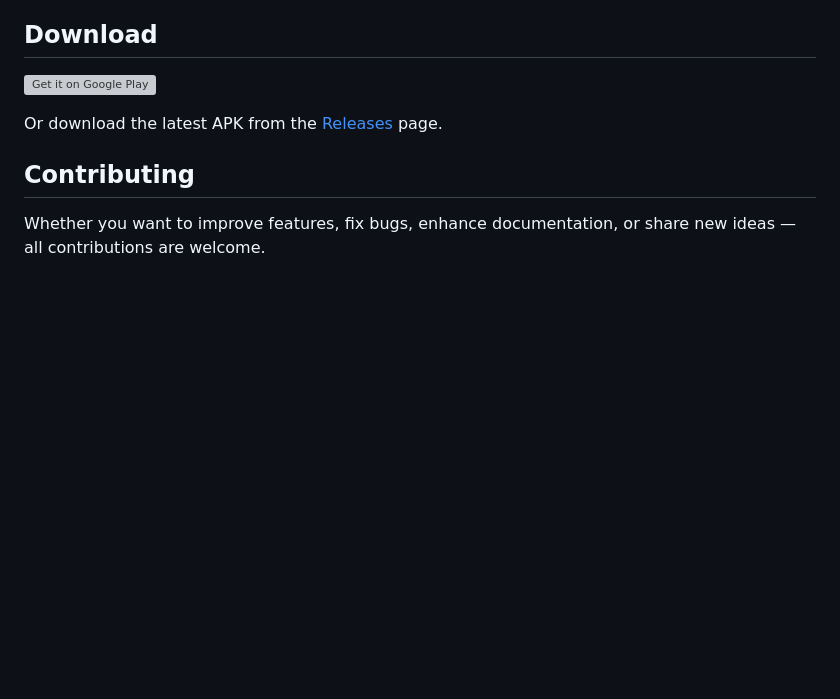
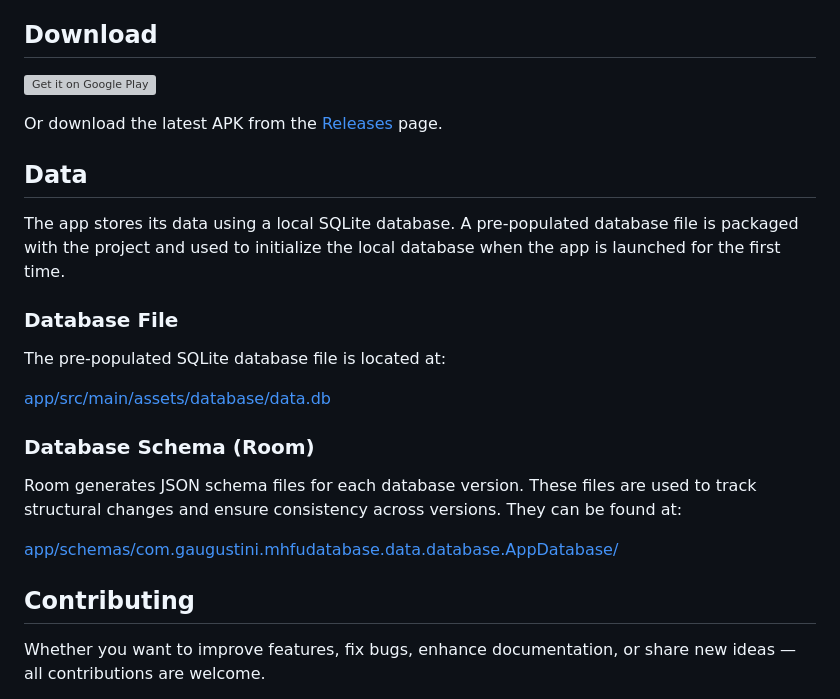
Before and after one commit to gaugustini/MHFUDatabase, a Markdown page: README.md, the part around the change. Drawn GitHub-style; blank space fills up the shorter version; grey boxes are pictures that could not be loaded.

Commit message:
Add database information to README
- Explain that the app uses a pre-populated SQLite database.
- Add the path to the database file.
- Add the path to the Room schema files.

```diff
--- a/README.md
+++ b/README.md
@@ -26,6 +26,25 @@ Access game data efficiently with fast navigation, offline support, and clear cr
 [<img src="https://play.google.com/intl/en_us/badges/images/generic/en-play-badge.png" alt="Get it on Google Play" height="80">](https://play.google.com/store/apps/details?id=com.gaugustini.mhfudatabase)
 
 Or download the latest APK from the [Releases](../../releases) page.
+
+## Data
+
+The app stores its data using a local SQLite database. A pre-populated database file is packaged
+with the project and used to initialize the local database when the app is launched for the first
+time.
+
+### Database File
+
+The pre-populated SQLite database file is located at:
+
+[app/src/main/assets/database/data.db](app/src/main/assets/database/data.db)
+
+### Database Schema (Room)
+
+Room generates JSON schema files for each database version. These files are used to track structural
+changes and ensure consistency across versions. They can be found at:
+
+[app/schemas/com.gaugustini.mhfudatabase.data.database.AppDatabase/](app/schemas/com.gaugustini.mhfudatabase.data.database.AppDatabase/)
 
 ## Contributing
 
```
